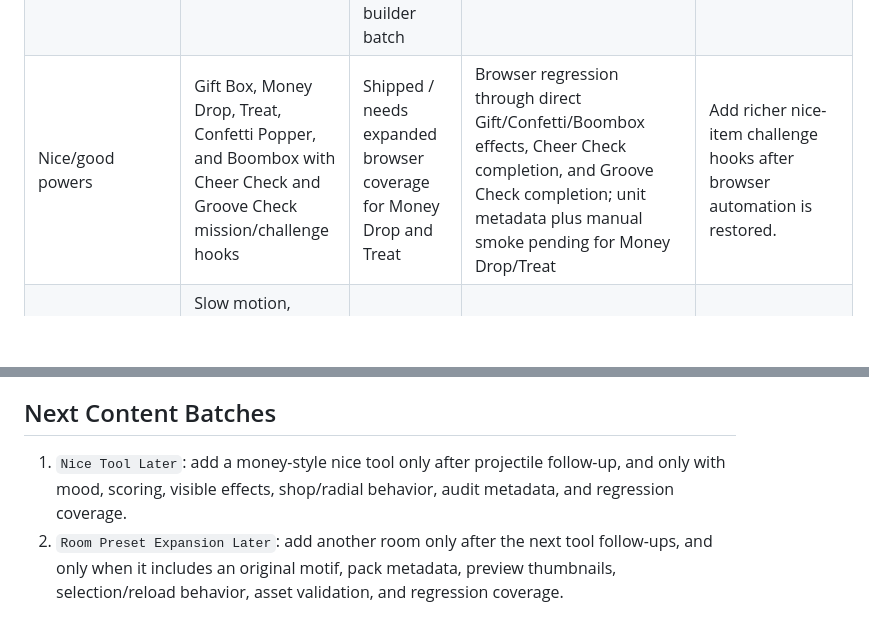
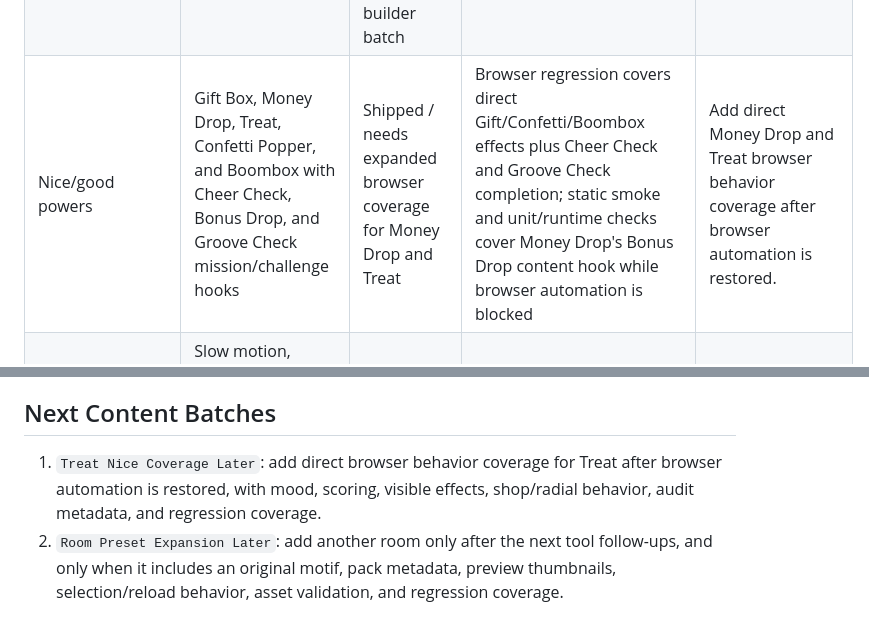
Before and after one commit to christianortel/interactivebuddy-v2, a Markdown page: docs/content-completion-matrix.md, 2 parts joined by grey strips. Drawn GitHub-style; blank space fills up the shorter version.

Commit message:
Add Money Drop challenge coverage

```diff
--- a/docs/content-completion-matrix.md
+++ b/docs/content-completion-matrix.md
@@ -51,7 +51,7 @@ Because the original Flash content list is fragmented online, every exact old it
 | Shock / electricity | Tesla Coil and Spark Wand handheld arcs | Shipped | Browser regression | Add additional chain variants only after stability review. |
 | Cold / frost / goo / light | Frost Puff reduced-flash mist with chilled body overlays, Goo Mist slippery coating with lowered friction, Pulse Beam narrow low-flash energy beam with lit-body status and steady push | Shipped | Browser regression | Audit all shipped weapon cosmetics/effects before adding more variants. |
 | Builders / environment | Trampoline, Rope, Water Fill, Platform, Bumper, and Conveyor Belt | Shipped / needs expanded browser coverage for the new builder batch | Browser regression for Trampoline/Rope/Water; unit metadata plus manual smoke pending for Platform/Bumper/Conveyor | Add prop spawners and richer room gadgets. |
-| Nice/good powers | Gift Box, Money Drop, Treat, Confetti Popper, and Boombox with Cheer Check and Groove Check mission/challenge hooks | Shipped / needs expanded browser coverage for Money Drop and Treat | Browser regression through direct Gift/Confetti/Boombox effects, Cheer Check completion, and Groove Check completion; unit metadata plus manual smoke pending for Money Drop/Treat | Add richer nice-item challenge hooks after browser automation is restored. |
+| Nice/good powers | Gift Box, Money Drop, Treat, Confetti Popper, and Boombox with Cheer Check, Bonus Drop, and Groove Check mission/challenge hooks | Shipped / needs expanded browser coverage for Money Drop and Treat | Browser regression covers direct Gift/Confetti/Boombox effects plus Cheer Check and Groove Check completion; static smoke and unit/runtime checks cover Money Drop's Bonus Drop content hook while browser automation is blocked | Add direct Money Drop and Treat browser behavior coverage after browser automation is restored. |
 | Alternate physics modes | Slow motion, ceiling toggle, Gravity submenu, liquid types, Robot heavy physics, Gelatin bouncy physics | Shipped | Browser regression for settings, gravity, skin physics, and liquids | Add more skin physics only after more skins justify it. |
 | Scripting engine / modding | JSON asset packs and private imports | Partial | Unit and browser regression | Add scriptable tool schema later. |
 | Weapon cosmetics/effects audit | Every shipped tool has `TOOL_EFFECT_AUDIT` metadata, visible effect identity, scoring tags, and direct regression coverage | Shipped | Unit checks, browser regression, and `docs/weapon-cosmetics-effects-audit.md` | Keep synchronized as new tools ship. |
@@ -104,7 +104,7 @@ Private import only:
 
 ## Next Content Batches
 
-1. `Nice Tool Later`: add a money-style nice tool only after projectile follow-up, and only with mood, scoring, visible effects, shop/radial behavior, audit metadata, and regression coverage.
+1. `Treat Nice Coverage Later`: add direct browser behavior coverage for Treat after browser automation is restored, with mood, scoring, visible effects, shop/radial behavior, audit metadata, and regression coverage.
 2. `Room Preset Expansion Later`: add another room only after the next tool follow-ups, and only when it includes an original motif, pack metadata, preview thumbnails, selection/reload behavior, asset validation, and regression coverage.
 
 ## Audit Rules
```
